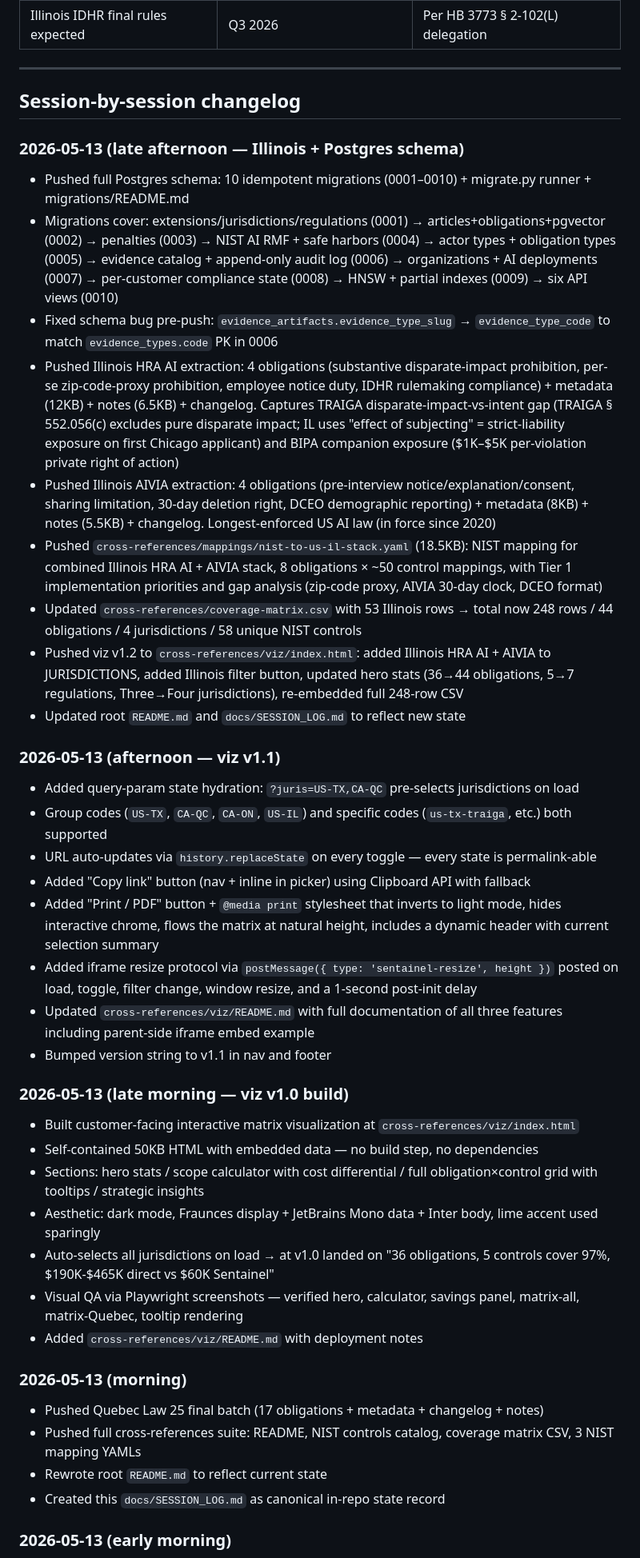
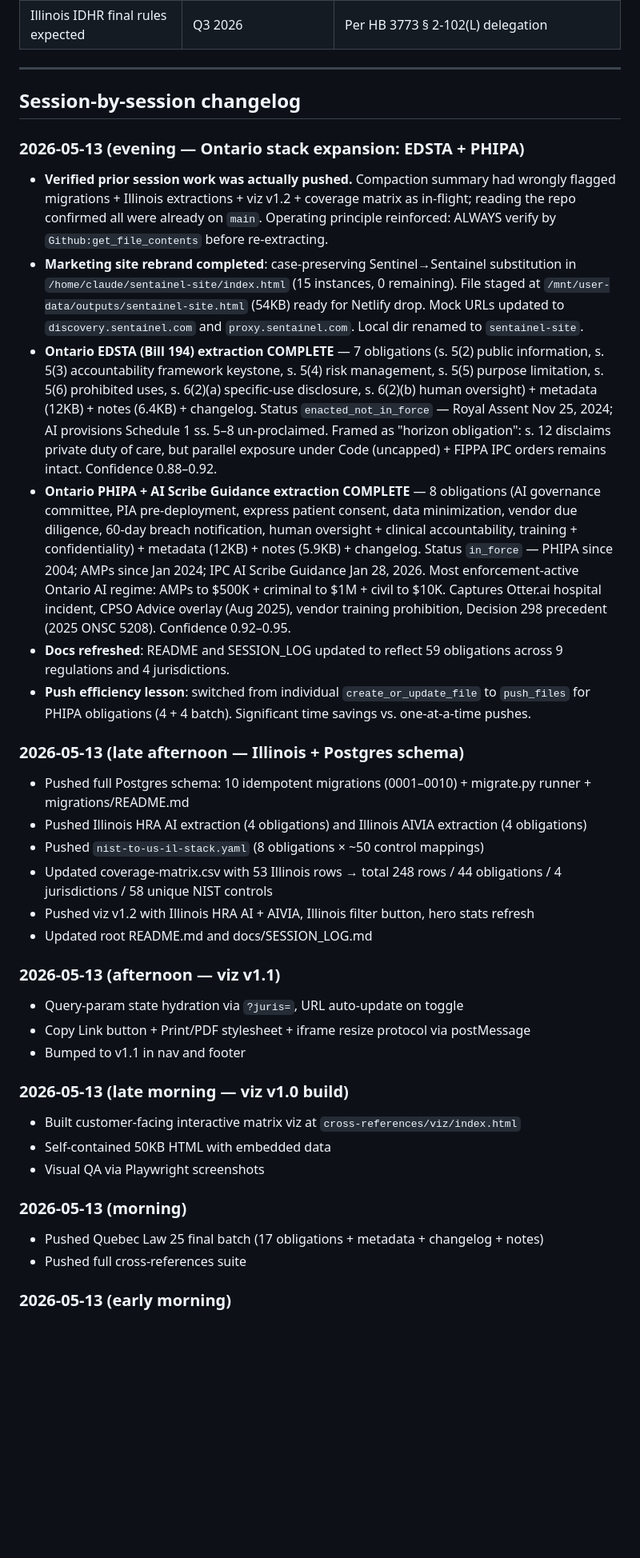
Before and after one commit to WEBWORKSA1/sentainel-com, a Markdown page: docs/SESSION_LOG.md, the part around one of its changes. Shown at 80% size. GitHub-like rendering; blank space fills up the shorter version.

```diff
--- a/docs/SESSION_LOG.md
+++ b/docs/SESSION_LOG.md
@@ -145,41 +130,35 @@ Some assets live outside the repo and should not be assumed to be deployed:
 
 ## Session-by-session changelog
 
+### 2026-05-13 (evening — Ontario stack expansion: EDSTA + PHIPA)
+- **Verified prior session work was actually pushed.** Compaction summary had wrongly flagged migrations + Illinois extractions + viz v1.2 + coverage matrix as in-flight; reading the repo confirmed all were already on `main`. Operating principle reinforced: ALWAYS verify by `Github:get_file_contents` before re-extracting.
+- **Marketing site rebrand completed**: case-preserving Sentinel→Sentainel substitution in `/home/claude/sentainel-site/index.html` (15 instances, 0 remaining). File staged at `/mnt/user-data/outputs/sentainel-site.html` (54KB) ready for Netlify drop. Mock URLs updated to `discovery.sentainel.com` and `proxy.sentainel.com`. Local dir renamed to `sentainel-site`.
+- **Ontario EDSTA (Bill 194) extraction COMPLETE** — 7 obligations (s. 5(2) public information, s. 5(3) accountability framework keystone, s. 5(4) risk management, s. 5(5) purpose limitation, s. 5(6) prohibited uses, s. 6(2)(a) specific-use disclosure, s. 6(2)(b) human oversight) + metadata (12KB) + notes (6.4KB) + changelog. Status `enacted_not_in_force` — Royal Assent Nov 25, 2024; AI provisions Schedule 1 ss. 5–8 un-proclaimed. Framed as "horizon obligation": s. 12 disclaims private duty of care, but parallel exposure under Code (uncapped) + FIPPA IPC orders remains intact. Confidence 0.88–0.92.
+- **Ontario PHIPA + AI Scribe Guidance extraction COMPLETE** — 8 obligations (AI governance committee, PIA pre-deployment, express patient consent, data minimization, vendor due diligence, 60-day breach notification, human oversight + clinical accountability, training + confidentiality) + metadata (12KB) + notes (5.9KB) + changelog. Status `in_force` — PHIPA since 2004; AMPs since Jan 2024; IPC AI Scribe Guidance Jan 28, 2026. Most enforcement-active Ontario AI regime: AMPs to $500K + criminal to $1M + civil to $10K. Captures Otter.ai hospital incident, CPSO Advice overlay (Aug 2025), vendor training prohibition, Decision 298 precedent (2025 ONSC 5208). Confidence 0.92–0.95.
+- **Docs refreshed**: README and SESSION_LOG updated to reflect 59 obligations across 9 regulations and 4 jurisdictions.
+- **Push efficiency lesson**: switched from individual `create_or_update_file` to `push_files` for PHIPA obligations (4 + 4 batch). Significant time savings vs. one-at-a-time pushes.
+
 ### 2026-05-13 (late afternoon — Illinois + Postgres schema)
 - Pushed full Postgres schema: 10 idempotent migrations (0001–0010) + migrate.py runner + migrations/README.md
-- Migrations cover: extensions/jurisdictions/regulations (0001) → articles+obligations+pgvector (0002) → penalties (0003) → NIST AI RMF + safe harbors (0004) → actor types + obligation types (0005) → evidence catalog + append-only audit log (0006) → organizations + AI deployments (0007) → per-customer compliance state (0008) → HNSW + partial indexes (0009) → six API views (0010)
-- Fixed schema bug pre-push: `evidence_artifacts.evidence_type_slug` → `evidence_type_code` to match `evidence_types.code` PK in 0006
-- Pushed Illinois HRA AI extraction: 4 obligations (substantive disparate-impact prohibition, per-se zip-code-proxy prohibition, employee notice duty, IDHR rulemaking compliance) + metadata (12KB) + notes (6.5KB) + changelog. Captures TRAIGA disparate-impact-vs-intent gap (TRAIGA § 552.056(c) excludes pure disparate impact; IL uses "effect of subjecting" = strict-liability exposure on first Chicago applicant) and BIPA companion exposure ($1K–$5K per-violation private right of action)
-- Pushed Illinois AIVIA extraction: 4 obligations (pre-interview notice/explanation/consent, sharing limitation, 30-day deletion right, DCEO demographic reporting) + metadata (8KB) + notes (5.5KB) + changelog. Longest-enforced US AI law (in force since 2020)
-- Pushed `cross-references/mappings/nist-to-us-il-stack.yaml` (18.5KB): NIST mapping for combined Illinois HRA AI + AIVIA stack, 8 obligations × ~50 control mappings, with Tier 1 implementation priorities and gap analysis (zip-code proxy, AIVIA 30-day clock, DCEO format)
-- Updated `cross-references/coverage-matrix.csv` with 53 Illinois rows → total now 248 rows / 44 obligations / 4 jurisdictions / 58 unique NIST controls
-- Pushed viz v1.2 to `cross-references/viz/index.html`: added Illinois HRA AI + AIVIA to JURISDICTIONS, added Illinois filter button, updated hero stats (36→44 obligations, 5→7 regulations, Three→Four jurisdictions), re-embedded full 248-row CSV
-- Updated root `README.md` and `docs/SESSION_LOG.md` to reflect new state
+- Pushed Illinois HRA AI extraction (4 obligations) and Illinois AIVIA extraction (4 obligations)
+- Pushed `nist-to-us-il-stack.yaml` (8 obligations × ~50 control mappings)
+- Updated coverage-matrix.csv with 53 Illinois rows → total 248 rows / 44 obligations / 4 jurisdictions / 58 unique NIST controls
+- Pushed viz v1.2 with Illinois HRA AI + AIVIA, Illinois filter button, hero stats refresh
+- Updated root README.md and docs/SESSION_LOG.md
 
 ### 2026-05-13 (afternoon — viz v1.1)
-- Added query-param state hydration: `?juris=US-TX,CA-QC` pre-selects jurisdictions on load
-- Group codes (`US-TX`, `CA-QC`, `CA-ON`, `US-IL`) and specific codes (`us-tx-traiga`, etc.) both supported
-- URL auto-updates via `history.replaceState` on every toggle — every state is permalink-able
-- Added "Copy link" button (nav + inline in picker) using Clipboard API with fallback
-- Added "Print / PDF" button + `@media print` stylesheet that inverts to light mode, hides interactive chrome, flows the matrix at natural height, includes a dynamic header with current selection summary
-- Added iframe resize protocol via `postMessage({ type: 'sentainel-resize', height })` posted on load, toggle, filter change, window resize, and a 1-second post-init delay
-- Updated `cross-references/viz/README.md` with full documentation of all three features including parent-side iframe embed example
-- Bumped version string to v1.1 in nav and footer
+- Query-param state hydration via `?juris=`, URL auto-update on toggle
+- Copy Link button + Print/PDF stylesheet + iframe resize protocol via postMessage
+- Bumped to v1.1 in nav and footer
 
 ### 2026-05-13 (late morning — viz v1.0 build)
-- Built customer-facing interactive matrix visualization at `cross-references/viz/index.html`
-- Self-contained 50KB HTML with embedded data — no build step, no dependencies
-- Sections: hero stats / scope calculator with cost differential / full obligation×control grid with tooltips / strategic insights
-- Aesthetic: dark mode, Fraunces display + JetBrains Mono data + Inter body, lime accent used sparingly
-- Auto-selects all jurisdictions on load → at v1.0 landed on "36 obligations, 5 controls cover 97%, $190K-$465K direct vs $60K Sentainel"
-- Visual QA via Playwright screenshots — verified hero, calculator, savings panel, matrix-all, matrix-Quebec, tooltip rendering
-- Added `cross-references/viz/README.md` with deployment notes
+- Built customer-facing interactive matrix viz at `cross-references/viz/index.html`
+- Self-contained 50KB HTML with embedded data
+- Visual QA via Playwright screenshots
 
 ### 2026-05-13 (morning)
 - Pushed Quebec Law 25 final batch (17 obligations + metadata + changelog + notes)
-- Pushed full cross-references suite: README, NIST controls catalog, coverage matrix CSV, 3 NIST mapping YAMLs
-- Rewrote root `README.md` to reflect current state
-- Created this `docs/SESSION_LOG.md` as canonical in-repo state record
+- Pushed full cross-references suite
 
 ### 2026-05-13 (early morning)
 - Quebec Law 25 partial extraction (15 → 17 obligations)
```
Also changed, not shown: other parts of docs/SESSION_LOG.md (+50 -52 lines).
